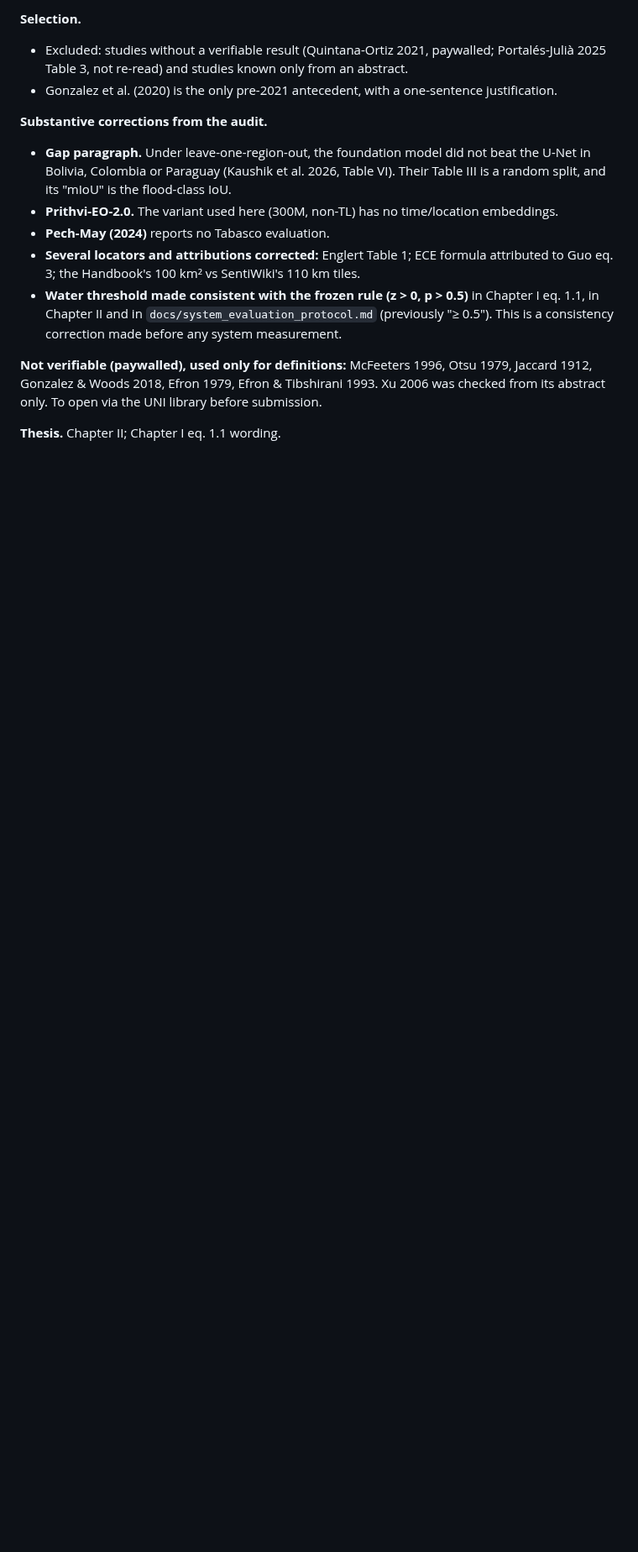
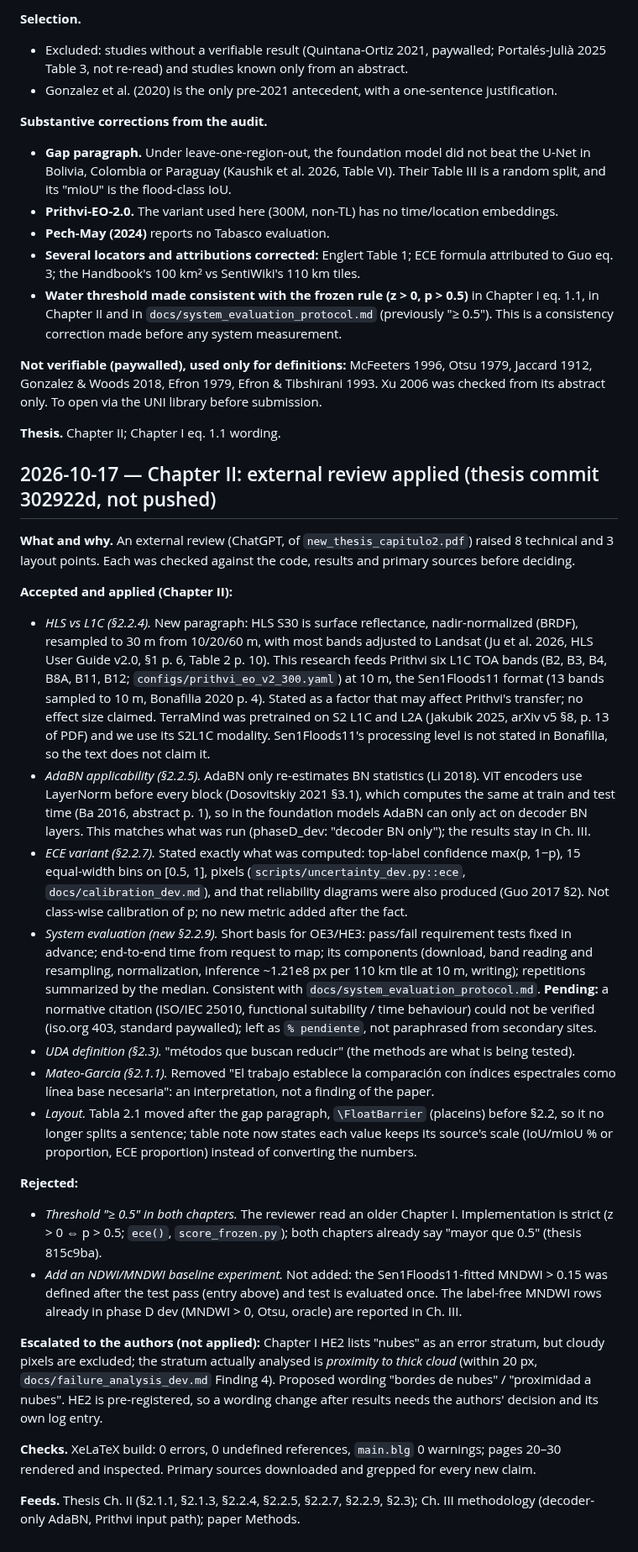
Before and after one commit to gersongams/peru-flood-segmentation, a Markdown page: docs/METHODS_NOTES.md, the part around the change. Shown at 84% size. Drawn GitHub-style; blank space fills up the shorter version.

Commit message:
METHODS_NOTES: Chapter II external review (accepted, rejected, escalated)

```diff
--- a/docs/METHODS_NOTES.md
+++ b/docs/METHODS_NOTES.md
@@ -2240,3 +2240,60 @@ imagen, no una inundación verificada en campo".
 abstract only. To open via the UNI library before submission.
 
 **Thesis.** Chapter II; Chapter I eq. 1.1 wording.
+
+## 2026-10-17 — Chapter II: external review applied (thesis commit 302922d, not pushed)
+
+**What and why.** An external review (ChatGPT, of `new_thesis_capitulo2.pdf`) raised 8 technical
+and 3 layout points. Each was checked against the code, results and primary sources before
+deciding.
+
+**Accepted and applied (Chapter II):**
+- *HLS vs L1C (§2.2.4).* New paragraph: HLS S30 is surface reflectance, nadir-normalized
+  (BRDF), resampled to 30 m from 10/20/60 m, with most bands adjusted to Landsat (Ju et al. 2026,
+  HLS User Guide v2.0, §1 p. 6, Table 2 p. 10). This research feeds Prithvi six L1C TOA bands
+  (B2, B3, B4, B8A, B11, B12; `configs/prithvi_eo_v2_300.yaml`) at 10 m, the Sen1Floods11 format
+  (13 bands sampled to 10 m, Bonafilia 2020 p. 4). Stated as a factor that may affect Prithvi's
+  transfer; no effect size claimed. TerraMind was pretrained on S2 L1C and L2A (Jakubik 2025,
+  arXiv v5 §8, p. 13 of PDF) and we use its S2L1C modality. Sen1Floods11's processing level is
+  not stated in Bonafilia, so the text does not claim it.
+- *AdaBN applicability (§2.2.5).* AdaBN only re-estimates BN statistics (Li 2018). ViT encoders
+  use LayerNorm before every block (Dosovitskiy 2021 §3.1), which computes the same at train and
+  test time (Ba 2016, abstract p. 1), so in the foundation models AdaBN can only act on decoder BN
+  layers. This matches what was run (phaseD_dev: "decoder BN only"); the results stay in Ch. III.
+- *ECE variant (§2.2.7).* Stated exactly what was computed: top-label confidence max(p, 1−p),
+  15 equal-width bins on [0.5, 1], pixels (`scripts/uncertainty_dev.py::ece`,
+  `docs/calibration_dev.md`), and that reliability diagrams were also produced (Guo 2017 §2).
+  Not class-wise calibration of p; no new metric added after the fact.
+- *System evaluation (new §2.2.9).* Short basis for OE3/HE3: pass/fail requirement tests fixed in
+  advance; end-to-end time from request to map; its components (download, band reading and
+  resampling, normalization, inference ~1.21e8 px per 110 km tile at 10 m, writing); repetitions
+  summarized by the median. Consistent with `docs/system_evaluation_protocol.md`. **Pending:** a
+  normative citation (ISO/IEC 25010, functional suitability / time behaviour) could not be
+  verified (iso.org 403, standard paywalled); left as `% pendiente`, not paraphrased from
+  secondary sites.
+- *UDA definition (§2.3).* "métodos que buscan reducir" (the methods are what is being tested).
+- *Mateo-Garcia (§2.1.1).* Removed "El trabajo establece la comparación con índices espectrales
+  como línea base necesaria": an interpretation, not a finding of the paper.
+- *Layout.* Tabla 2.1 moved after the gap paragraph, `\FloatBarrier` (placeins) before §2.2, so it
+  no longer splits a sentence; table note now states each value keeps its source's scale (IoU/mIoU
+  % or proportion, ECE proportion) instead of converting the numbers.
+
+**Rejected:**
+- *Threshold "≥ 0.5" in both chapters.* The reviewer read an older Chapter I. Implementation is
+  strict (z > 0 ⇔ p > 0.5; `ece()`, `score_frozen.py`); both chapters already say "mayor que 0.5"
+  (thesis 815c9ba).
+- *Add an NDWI/MNDWI baseline experiment.* Not added: the Sen1Floods11-fitted MNDWI > 0.15 was
+  defined after the test pass (entry above) and test is evaluated once. The label-free MNDWI rows
+  already in phase D dev (MNDWI > 0, Otsu, oracle) are reported in Ch. III.
+
+**Escalated to the authors (not applied):** Chapter I HE2 lists "nubes" as an error stratum, but
+cloudy pixels are excluded; the stratum actually analysed is *proximity to thick cloud* (within
+20 px, `docs/failure_analysis_dev.md` Finding 4). Proposed wording "bordes de nubes" /
+"proximidad a nubes". HE2 is pre-registered, so a wording change after results needs the
+authors' decision and its own log entry.
+
+**Checks.** XeLaTeX build: 0 errors, 0 undefined references, `main.blg` 0 warnings; pages 20–30
+rendered and inspected. Primary sources downloaded and grepped for every new claim.
+
+**Feeds.** Thesis Ch. II (§2.1.1, §2.1.3, §2.2.4, §2.2.5, §2.2.7, §2.2.9, §2.3); Ch. III
+methodology (decoder-only AdaBN, Prithvi input path); paper Methods.
```
